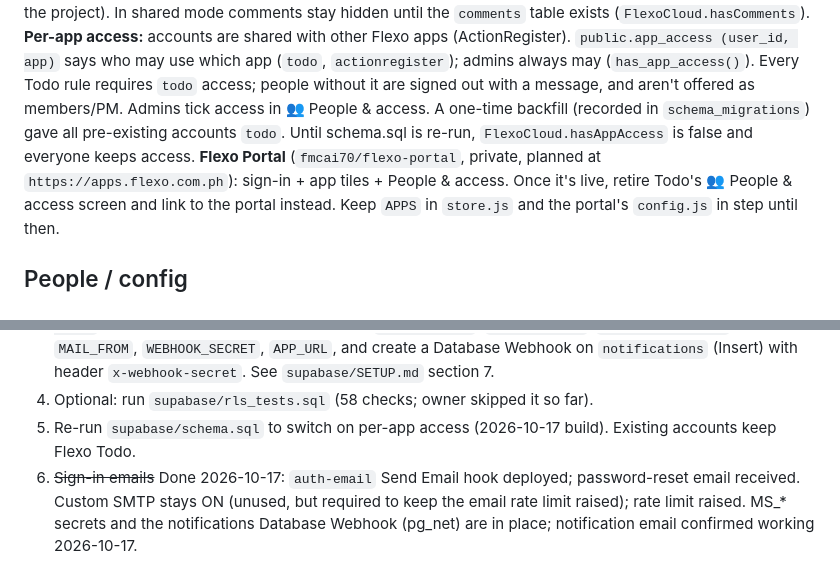
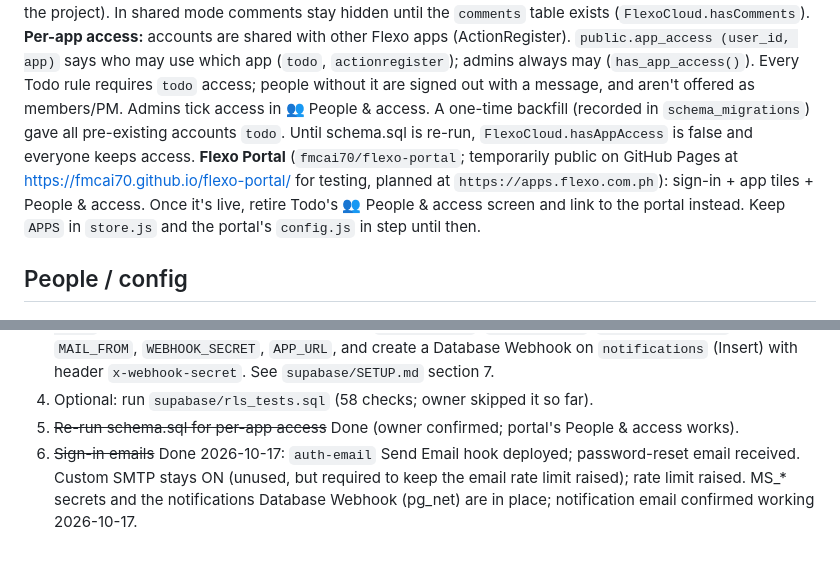
Before and after one commit to fmcai70/flexo-todo-app, a Markdown page: CLAUDE.md, 2 parts joined by grey strips. GitHub-like rendering.

Commit message:
Record per-app access as live and the portal's test address
Co-Authored-By: Claude Opus 5.5 <noreply@anthropic.com>
Claude-Session: https://claude.ai/code/session_01WJdtnpvBtoYtD4nyUyqk4h

```diff
--- a/CLAUDE.md
+++ b/CLAUDE.md
@@ -31,7 +31,7 @@ may use which app (`todo`, `actionregister`); admins always may (`has_app_access
 access; people without it are signed out with a message, and aren't offered as members/PM. Admins tick access in
 👥 People & access. A one-time backfill (recorded in `schema_migrations`) gave all pre-existing accounts `todo`.
 Until schema.sql is re-run, `FlexoCloud.hasAppAccess` is false and everyone keeps access.
-**Flexo Portal** (`fmcai70/flexo-portal`, private, planned at `https://apps.flexo.com.ph`): sign-in + app tiles + People & access.
+**Flexo Portal** (`fmcai70/flexo-portal`; temporarily public on GitHub Pages at https://fmcai70.github.io/flexo-portal/ for testing, planned at `https://apps.flexo.com.ph`): sign-in + app tiles + People & access.
 Once it's live, retire Todo's 👥 People & access screen and link to the portal instead. Keep `APPS` in `store.js`
 and the portal's `config.js` in step until then.
 
@@ -60,7 +60,7 @@ both users created.
    `MS_CLIENT_SECRET`, `MAIL_FROM`, `WEBHOOK_SECRET`, `APP_URL`, and create a Database Webhook on `notifications`
    (Insert) with header `x-webhook-secret`. See `supabase/SETUP.md` section 7.
 4. Optional: run `supabase/rls_tests.sql` (58 checks; owner skipped it so far).
-7. Re-run `supabase/schema.sql` to switch on per-app access (2026-10-17 build). Existing accounts keep Flexo Todo.
+7. ~~Re-run schema.sql for per-app access~~ Done (owner confirmed; portal's People & access works).
 5. ~~Sign-in emails~~ Done 2026-10-17: `auth-email` Send Email hook deployed; password-reset email received.
    Custom SMTP stays ON (unused, but required to keep the email rate limit raised); rate limit raised.
    MS_* secrets and the notifications Database Webhook (pg_net) are in place; notification email confirmed working 2026-10-17.
```
